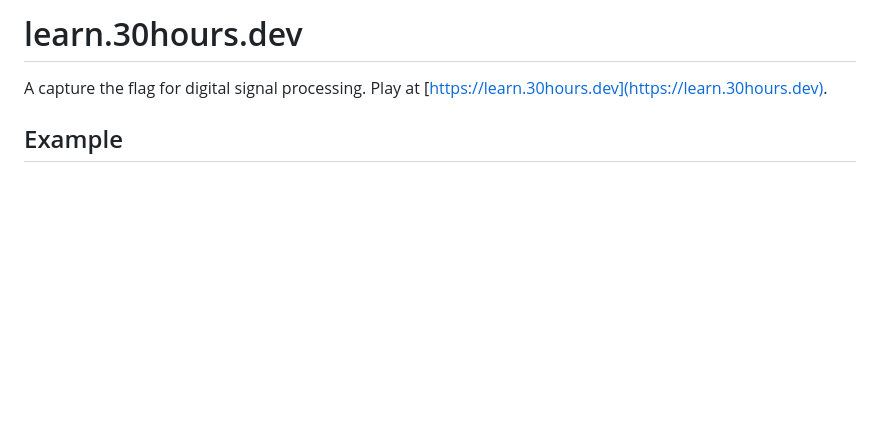
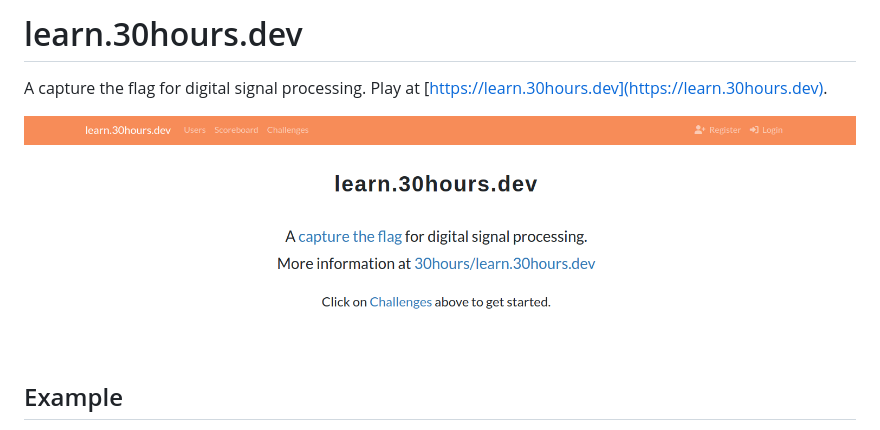
Before and after one commit to 30hours/learn.30hours.dev, a Markdown page: README.md, the part around the change. GitHub-like rendering; pictures changed too: example.png (added); blank space fills up the shorter version.

Commit message:
Add example image

```diff
--- a/README.md
+++ b/README.md
@@ -1,6 +1,8 @@
 # learn.30hours.dev
 
 A capture the flag for digital signal processing. Play at [https://learn.30hours.dev](https://learn.30hours.dev).
+
+![learn.30hours.dev example display](./example.png "example")
 
 ## Example
 
```
